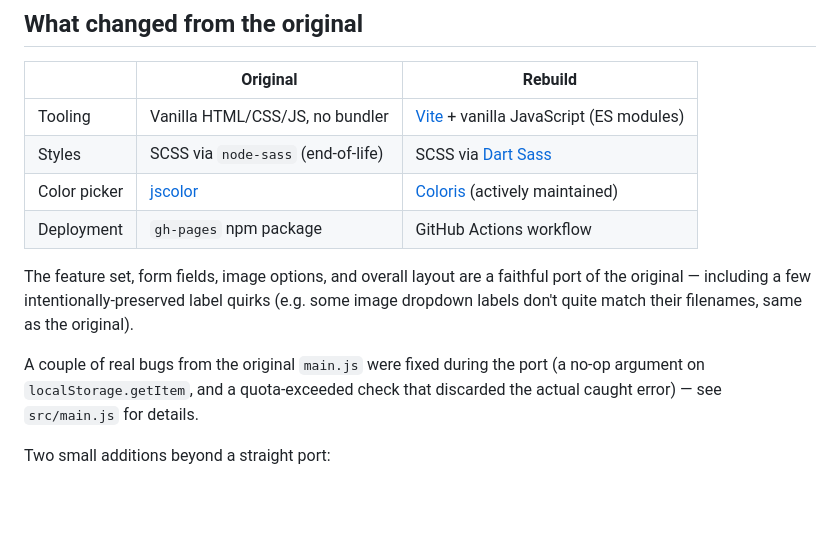
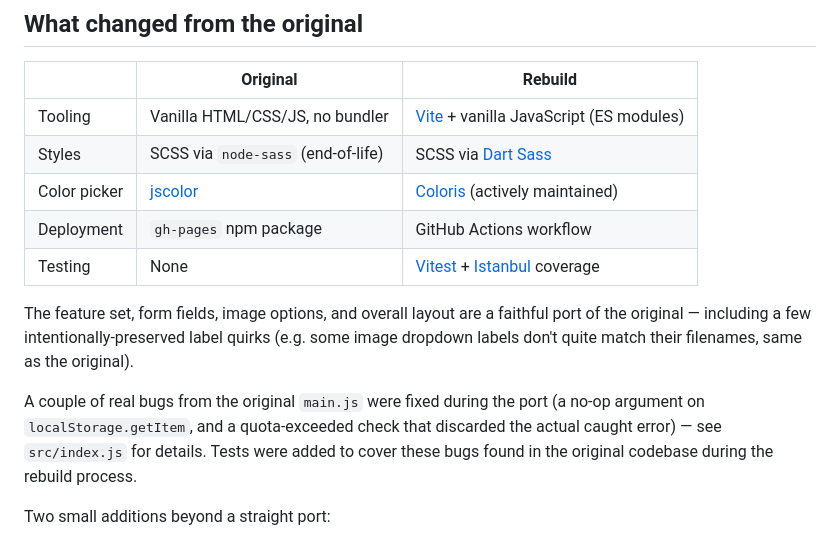
Before and after one commit to interglobalmedia/storage-fun-with-forms-rebuild, a Markdown page: README.md, the part around one of its changes. Drawn GitHub-style; blank space fills up the shorter version.

```diff
--- a/README.md
+++ b/README.md
@@ -12,10 +12,11 @@ This is a modern rebuild of the original [`local-storage-session-storage-fun-for
 | Styles | SCSS via `node-sass` (end-of-life) | SCSS via [Dart Sass](https://sass-lang.com/dart-sass/) |
 | Color picker | [jscolor](http://jscolor.com/) | [Coloris](https://github.com/melloware/coloris-npm) (actively maintained) |
 | Deployment | `gh-pages` npm package | GitHub Actions workflow |
+| Testing | None | [Vitest](https://vitest.dev/) + [Istanbul](https://istanbul.js.org/) coverage |
 
 The feature set, form fields, image options, and overall layout are a faithful port of the original — including a few intentionally-preserved label quirks (e.g. some image dropdown labels don't quite match their filenames, same as the original).
 
-A couple of real bugs from the original `main.js` were fixed during the port (a no-op argument on `localStorage.getItem`, and a quota-exceeded check that discarded the actual caught error) — see `src/main.js` for details.
+A couple of real bugs from the original `main.js` were fixed during the port (a no-op argument on `localStorage.getItem`, and a quota-exceeded check that discarded the actual caught error) — see `src/index.js` for details. Tests were added to cover these bugs found in the original codebase during the rebuild process.
 
 Two small additions beyond a straight port:
 - A third spider web image (present in the original's asset folder but never wired into the dropdown) is now a selectable option.
```
Also changed, not shown: other parts of README.md (+66 -9 lines).
